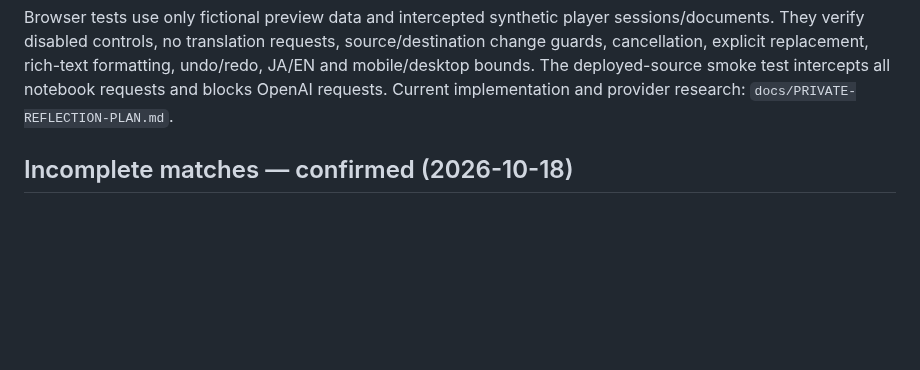
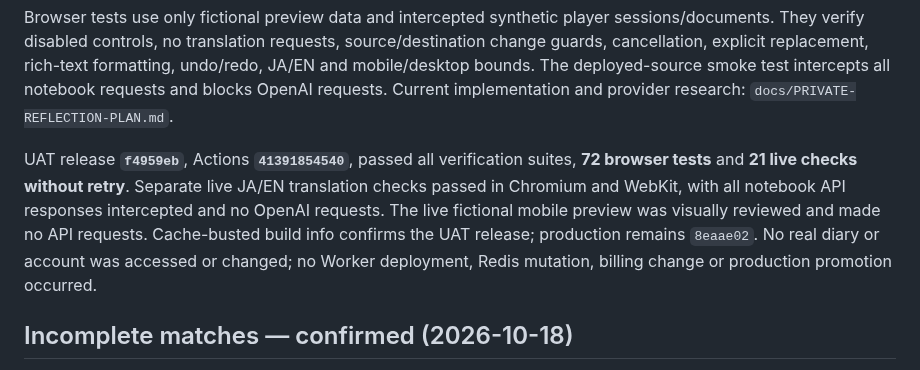
Before and after one commit to rickliky/table-tennis, a Markdown page: docs/PRIVATE-REFLECTIONS.md, the part around the change. Rendered like a GitHub page; blank space fills up the shorter version.

```diff
--- a/docs/PRIVATE-REFLECTIONS.md
+++ b/docs/PRIVATE-REFLECTIONS.md
@@ -25,6 +25,15 @@ source/destination change guards, cancellation, explicit replacement, rich-text
 formatting, undo/redo, JA/EN and mobile/desktop bounds. The deployed-source smoke
 test intercepts all notebook requests and blocks OpenAI requests. Current
 implementation and provider research: `docs/PRIVATE-REFLECTION-PLAN.md`.
+
+UAT release **`f4959eb`**, Actions **`41391854540`**, passed all verification
+suites, **72 browser tests** and **21 live checks without retry**. Separate live
+JA/EN translation checks passed in Chromium and WebKit, with all notebook API
+responses intercepted and no OpenAI requests. The live fictional mobile preview
+was visually reviewed and made no API requests. Cache-busted build info confirms
+the UAT release; production remains `8eaae02`. No real diary or account was
+accessed or changed; no Worker deployment, Redis mutation, billing change or
+production promotion occurred.
 
 ## Incomplete matches — confirmed (2026-10-18)
 
```
Also changed, not shown: AGENTS.md (+2 -1 lines).
